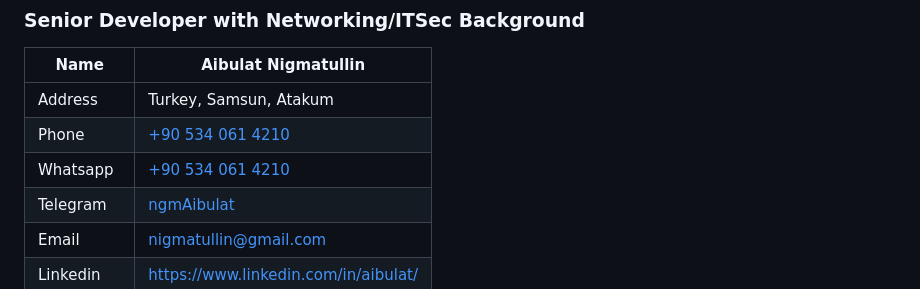
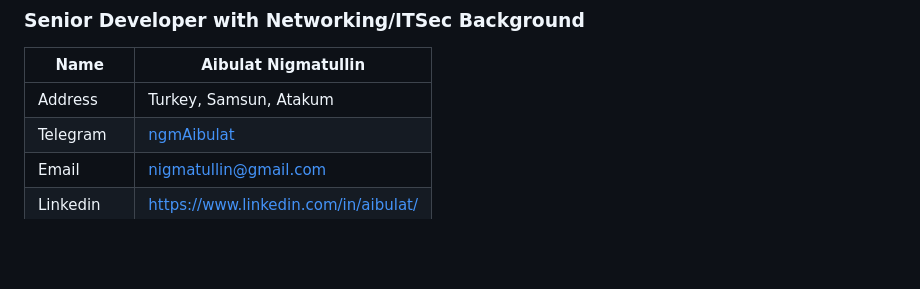
Before and after one commit to ngmaibulat/ngmaibulat, a Markdown page: README.md, the part around the change. Rendered like a GitHub page; blank space fills up the shorter version.

```diff
--- a/README.md
+++ b/README.md
@@ -3,8 +3,6 @@
 | Name       | Aibulat Nigmatullin                            |
 | ---------- | ---------------------------------------------- |
 | Address    | Turkey, Samsun, Atakum                         |
-| Phone      | [+90 534 061 4210](tel:+905340614210)          |
-| Whatsapp   | [+90 534 061 4210](https://wa.me/905340614210) |
 | Telegram   | [ngmAibulat](https://t.me/ngmAibulat)          |
 | Email      | nigmatullin@gmail.com                          |
 | Linkedin   | https://www.linkedin.com/in/aibulat/           |
```
